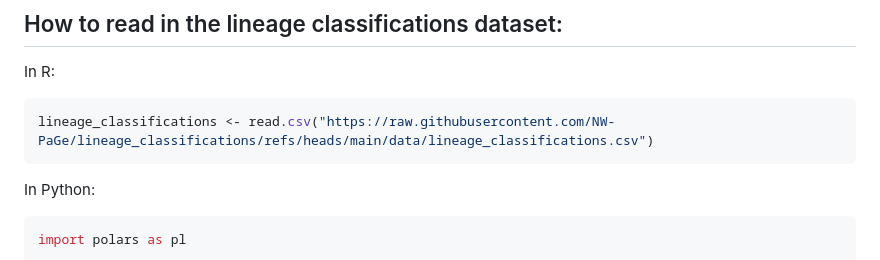
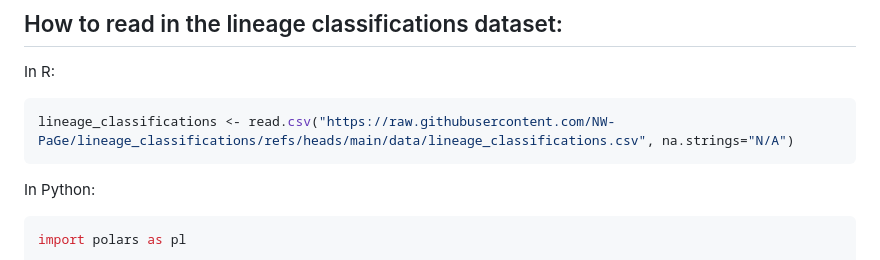
Before and after one commit to NW-PaGe/lineage_classifications, a Markdown page: README.md, the part around the change. GitHub-like rendering.

Commit message:
chore: update README.md
Add appropriate NA string in R read.csv example

````diff
--- a/README.md
+++ b/README.md
@@ -10,7 +10,7 @@ https://nw-page.github.io/lineage_classifications/
 In R:
 
 ```r
-lineage_classifications <- read.csv("https://raw.githubusercontent.com/NW-PaGe/lineage_classifications/refs/heads/main/data/lineage_classifications.csv")
+lineage_classifications <- read.csv("https://raw.githubusercontent.com/NW-PaGe/lineage_classifications/refs/heads/main/data/lineage_classifications.csv", na.strings="N/A")
 ```
 
 In Python:
````
